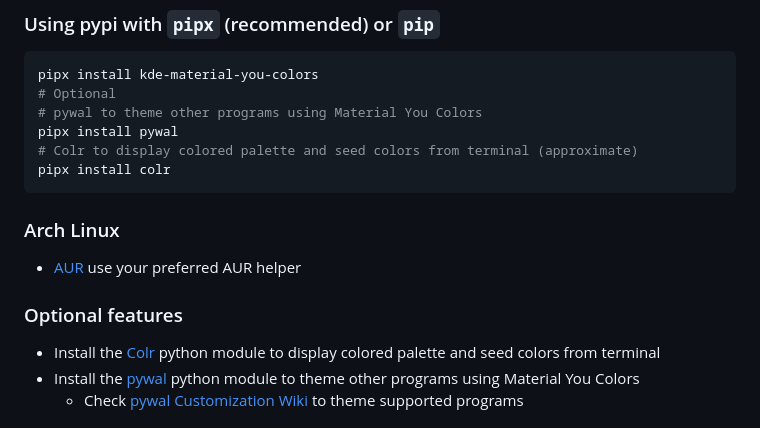
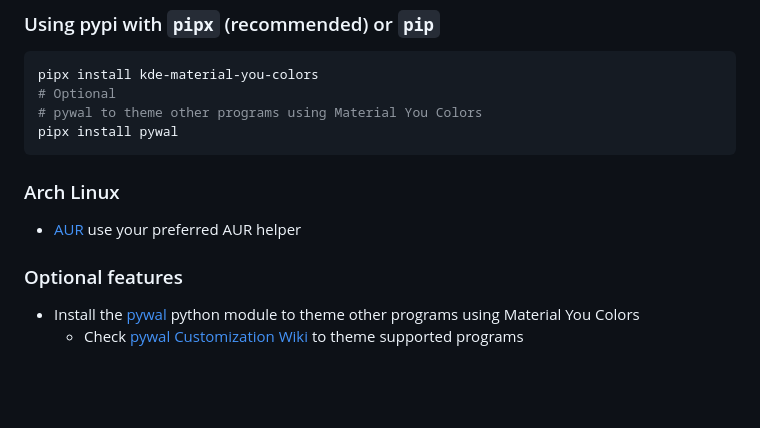
Before and after one commit to luisbocanegra/kde-material-you-colors, a Markdown page: README.md, the part around the change. Rendered like a GitHub page; blank space fills up the shorter version.

````diff
--- a/README.md
+++ b/README.md
@@ -66,8 +66,6 @@ pipx install kde-material-you-colors
 # Optional
 # pywal to theme other programs using Material You Colors
 pipx install pywal
-# Colr to display colored palette and seed colors from terminal (approximate)
-pipx install colr
 ```
 
 ### Arch Linux
@@ -76,7 +74,6 @@ pipx install colr
 
 ### Optional features
 
-- Install the [Colr](https://pypi.org/project/Colr/) python module to display colored palette and seed colors from terminal
 - Install the [pywal](https://pypi.org/project/pywal/) python module to theme other programs using Material You Colors
   - Check [pywal Customization Wiki](https://github.com/dylanaraps/pywal/wiki/Customization) to theme supported programs
 
````
